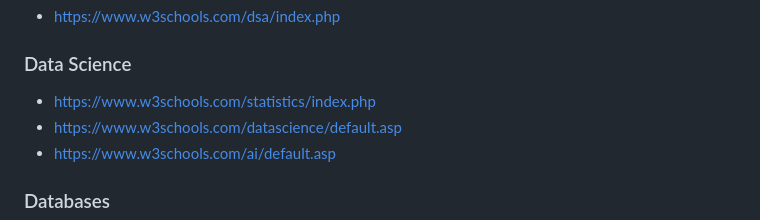
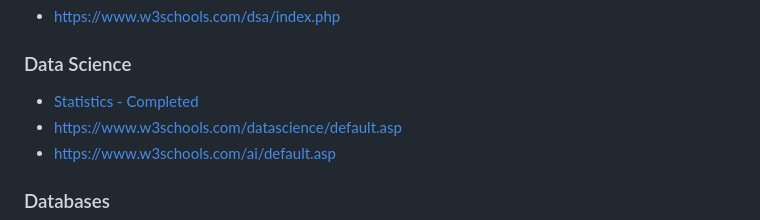
Before and after one commit to stcady/w3schools, a Markdown page: README.md, the part around the change. Rendered like a GitHub page.

Commit message:
complete

```diff
--- a/README.md
+++ b/README.md
@@ -26,7 +26,7 @@
 * [https://www.w3schools.com/dsa/index.php](https://www.w3schools.com/dsa/index.php)
 
 ### Data Science
-* [https://www.w3schools.com/statistics/index.php](https://www.w3schools.com/statistics/index.php)
+* [Statistics - Completed](https://www.w3schools.com/statistics/index.php)
 * [https://www.w3schools.com/datascience/default.asp](https://www.w3schools.com/datascience/default.asp)
 * [https://www.w3schools.com/ai/default.asp](https://www.w3schools.com/ai/default.asp)
 
```
